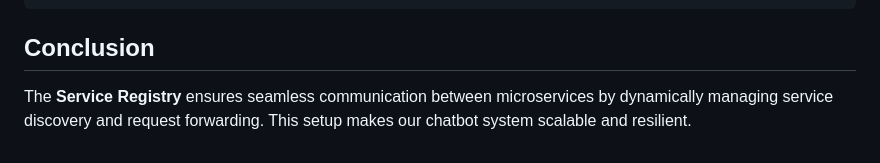
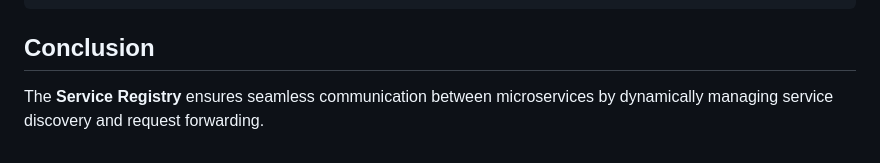
Before and after one commit to Hasan-Saju/LLM-Project-Studio, a Markdown page: README.md, the part around the change. Rendered like a GitHub page.

Commit message:
remove unnecessary things

````diff
--- a/README.md
+++ b/README.md
@@ -234,4 +234,4 @@ python manage.py runserver
 ```
 
 ## Conclusion
-The **Service Registry** ensures seamless communication between microservices by dynamically managing service discovery and request forwarding. This setup makes our chatbot system scalable and resilient.
+The **Service Registry** ensures seamless communication between microservices by dynamically managing service discovery and request forwarding.
````
